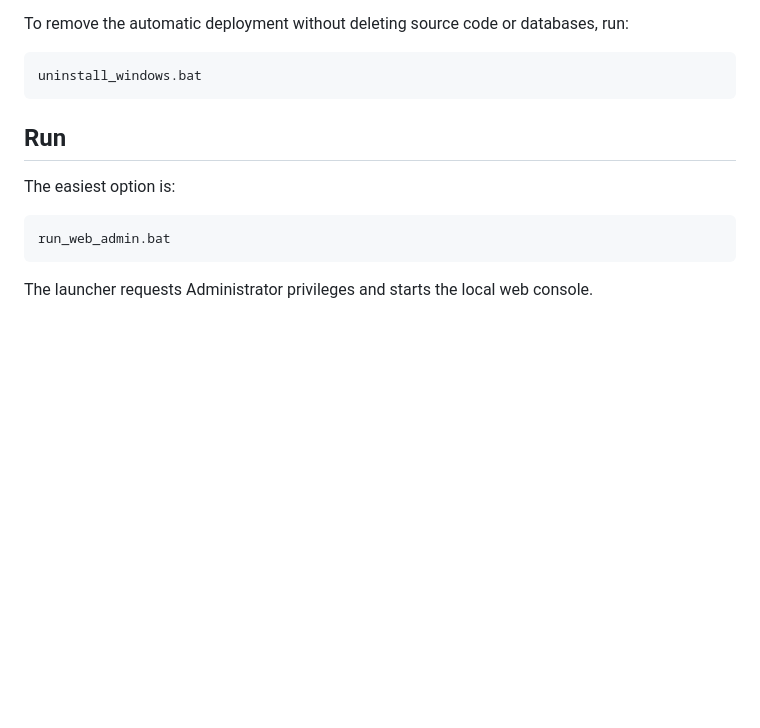
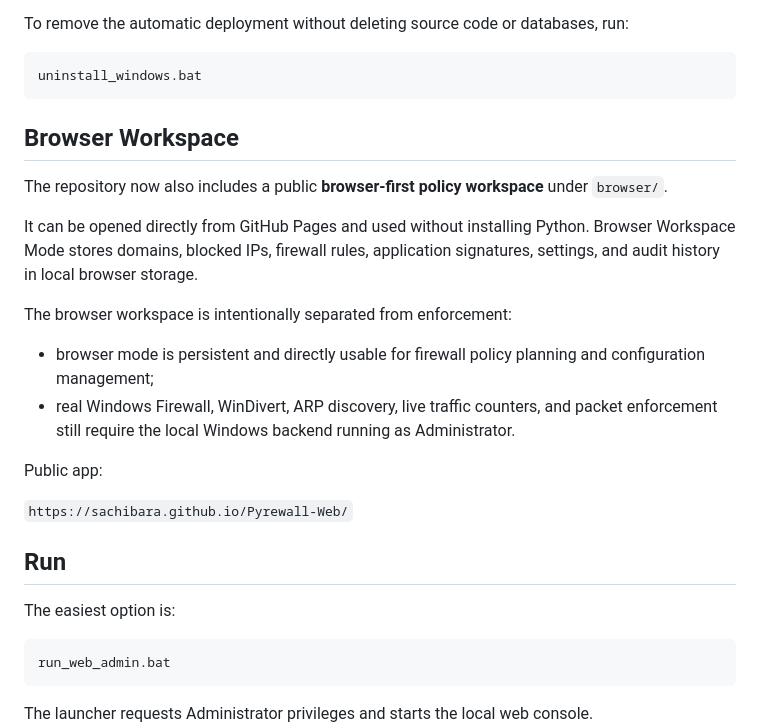
Before and after one commit to Sachibara/Pyrewall-Web, a Markdown page: README.md, the part around the change. GitHub-like rendering; blank space fills up the shorter version.

Commit message:
Document public PyreWall browser workspace

````diff
--- a/README.md
+++ b/README.md
@@ -79,6 +79,21 @@ To remove the automatic deployment without deleting source code or databases, ru
 ```text
 uninstall_windows.bat
 ```
+
+## Browser Workspace
+
+The repository now also includes a public **browser-first policy workspace** under `browser/`.
+
+It can be opened directly from GitHub Pages and used without installing Python. Browser Workspace Mode stores domains, blocked IPs, firewall rules, application signatures, settings, and audit history in local browser storage.
+
+The browser workspace is intentionally separated from enforcement:
+
+- browser mode is persistent and directly usable for firewall policy planning and configuration management;
+- real Windows Firewall, WinDivert, ARP discovery, live traffic counters, and packet enforcement still require the local Windows backend running as Administrator.
+
+Public app:
+
+`https://sachibara.github.io/Pyrewall-Web/`
 
 ## Run
 
````
